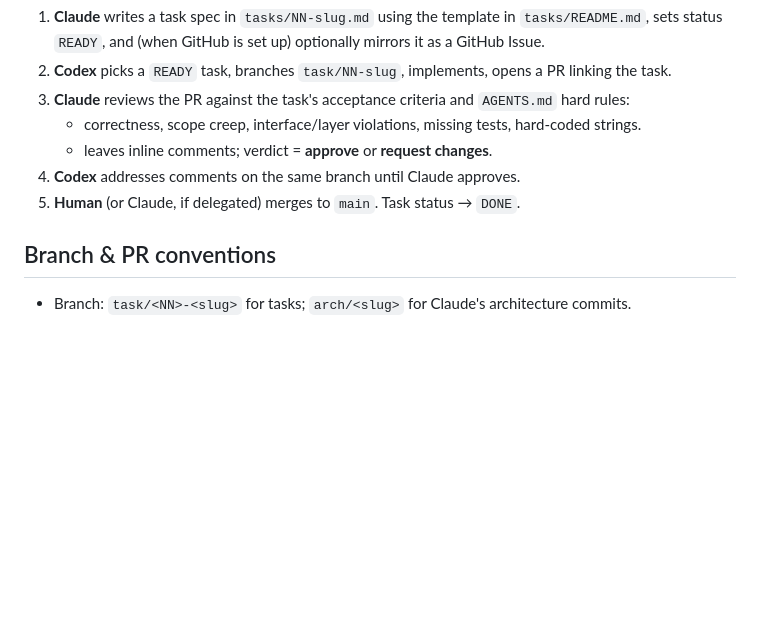
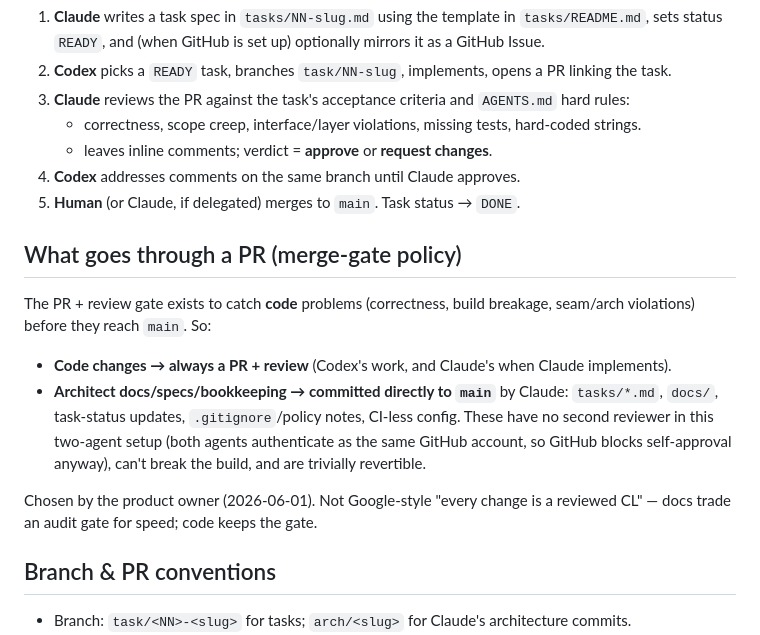
Before and after one commit to orzzzl/nudge, a Markdown page: docs/workflow.md, the part around the change. GitHub-like rendering; blank space fills up the shorter version.

Commit message:
docs(workflow): make the merge-gate policy explicit
Code → PR + review; architect docs/specs/bookkeeping → direct to main. Chosen by the product
owner so it stops being implicit.

Co-Authored-By: Claude Opus 4.8 <noreply@anthropic.com>

```diff
--- a/docs/workflow.md
+++ b/docs/workflow.md
@@ -47,6 +47,20 @@ Anything requiring a *cross-cutting decision or judgment call* → Claude.
 4. **Codex** addresses comments on the same branch until Claude approves.
 5. **Human** (or Claude, if delegated) merges to `main`. Task status → `DONE`.
 
+## What goes through a PR (merge-gate policy)
+
+The PR + review gate exists to catch **code** problems (correctness, build breakage, seam/arch
+violations) before they reach `main`. So:
+
+- **Code changes → always a PR + review** (Codex's work, and Claude's when Claude implements).
+- **Architect docs/specs/bookkeeping → committed directly to `main`** by Claude: `tasks/*.md`,
+  `docs/`, task-status updates, `.gitignore`/policy notes, CI-less config. These have no second
+  reviewer in this two-agent setup (both agents authenticate as the same GitHub account, so GitHub
+  blocks self-approval anyway), can't break the build, and are trivially revertible.
+
+Chosen by the product owner (2026-06-01). Not Google-style "every change is a reviewed CL" — docs
+trade an audit gate for speed; code keeps the gate.
+
 ## Branch & PR conventions
 
 - Branch: `task/<NN>-<slug>` for tasks; `arch/<slug>` for Claude's architecture commits.
```
